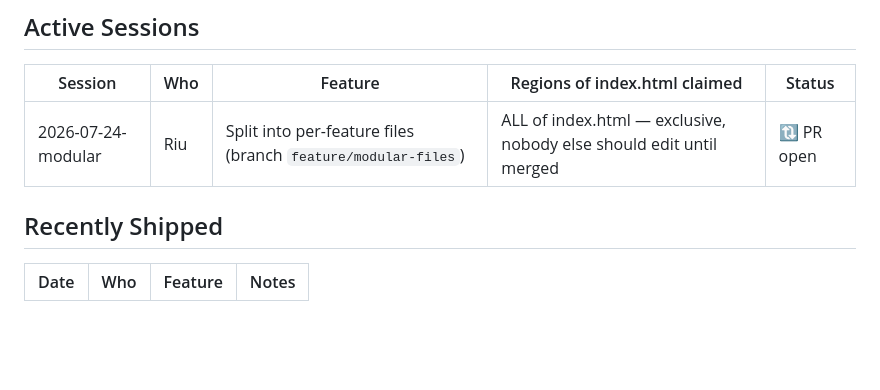
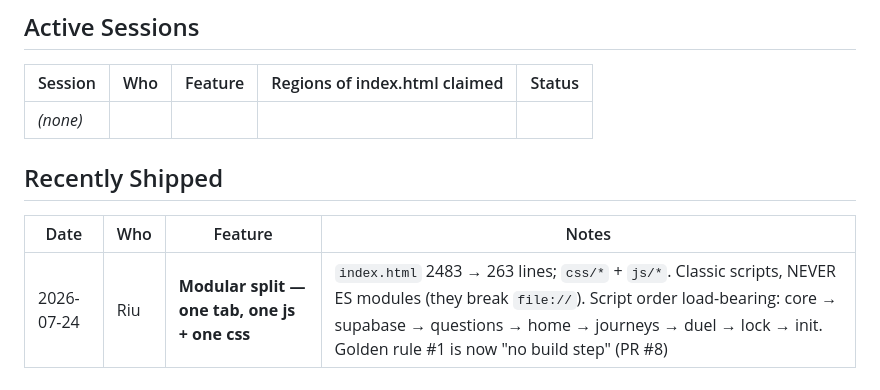
Before and after one commit to RiuCH/LuciaRiuApp, a Markdown page: SESSIONS.md, the part around the change. GitHub-like rendering; blank space fills up the shorter version.

Commit message:
Release modular-split session claim; log it as shipped
Co-Authored-By: Claude <noreply@anthropic.com>

```diff
--- a/SESSIONS.md
+++ b/SESSIONS.md
@@ -48,7 +48,7 @@ out of each other's way.
 
 | Session | Who | Feature | Regions of index.html claimed | Status |
 |---|---|---|---|---|
-| 2026-07-24-modular | Riu | Split into per-feature files (branch `feature/modular-files`) | ALL of index.html — exclusive, nobody else should edit until merged | 🔃 PR open |
+| _(none)_ | | | | |
 
 <!-- Row template:
 | 2026-07-24-login | Riu | Login page | lock CSS block, lock HTML block, LOCK SCREEN script block | ✅ shipped |
@@ -58,6 +58,7 @@ out of each other's way.
 
 | Date | Who | Feature | Notes |
 |---|---|---|---|
+| 2026-07-24 | Riu | **Modular split — one tab, one js + one css** | `index.html` 2483 → 263 lines; `css/*` + `js/*`. Classic scripts, NEVER ES modules (they break `file://`). Script order load-bearing: core → supabase → questions → home → journeys → duel → lock → init. Golden rule #1 is now "no build step" (PR #8) |
 <<<<<<< HEAD
 | 2026-07-24 | Riu | Desktop/laptop layout | One trailing `@media (min-width:900px)` block (now `css/desktop.css`); hooks `#homeClocks`, `#homeCd`, `.wd-scorepanel` (PR #6) |
 =======
```
